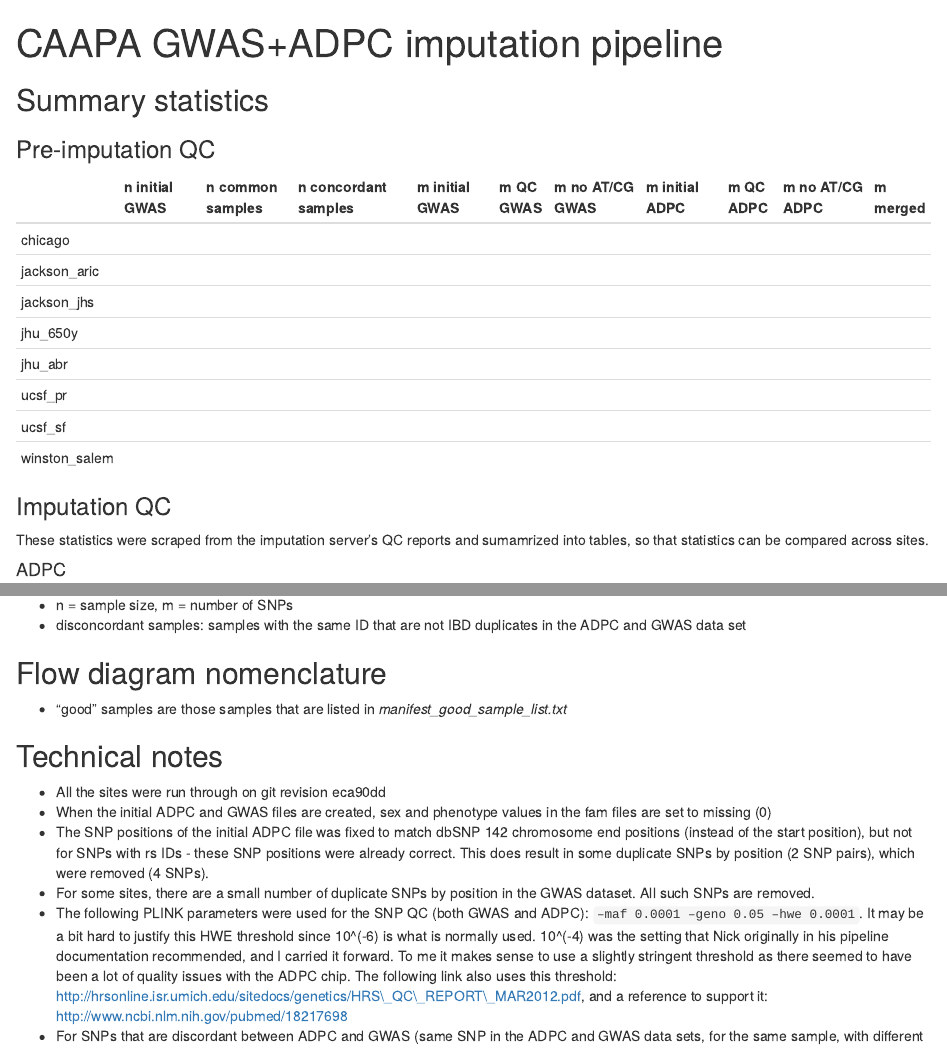
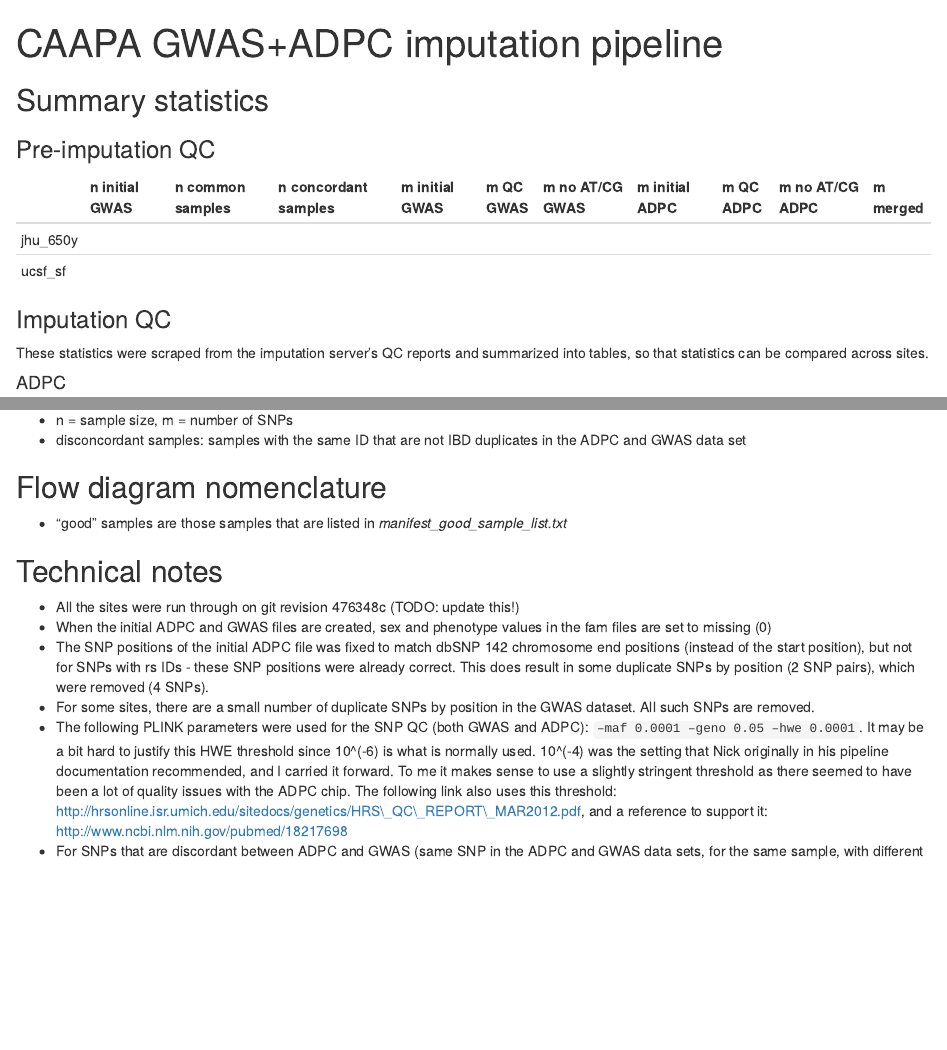
Before and after one commit to CAAPA/gwas_adpc_imputation_pipeline, an R Markdown document (report/imputation_pipeline.Rmd): the page in a window 1100 px wide, from its top, and a second part further down, joined at a grey line. Rendered offline with R 4.5, knitr and Pandoc, with nearby package versions; some code elsewhere in the file could not run offline.

Commit message:
Comitting where I am with QC scripts

```diff
--- a/report/functions.R
+++ b/report/functions.R
@@ -1,16 +1,21 @@
 library(stringr)
+library(ggplot2)
+library(reshape2)
 
-sites <- c("chicago",
-           #"detroit",
-           "jackson_aric",
-           "jackson_jhs",
-           "jhu_650y",
-           "jhu_abr",
-           #"jhu_bdos",
-           "ucsf_pr",
-           "ucsf_sf",
-           #"washington",
-           "winston_salem")
+# sites <- c("chicago",
+#            #"detroit",
+#            "jackson_aric",
+#            "jackson_jhs",
+#            "jhu_650y",
+#            "jhu_abr",
+#            "jhu_bdos",
+#            "ucsf_pr",
+#            "ucsf_sf",
+#            "washington",
+#            "winston_salem")
+
+sites <- c("jhu_650y",
+           "ucsf_sf")
 
 ###############################################################################
 getPreQCStatistics <- function () {
@@ -99,7 +104,7 @@ getImputationQCStatistics2 <- function (dataset) {
       stats <- read.table(stats.summ.file)[,2]
       nrs <- c(site, as.character(stats))
     } else {
-      nrs <- c(site, rep("", 7))
+      nrs <- c(site, rep("", 6))
     }
     out.frame <- rbind(out.frame, data.frame(t(nrs)))
   }
@@ -115,3 +120,117 @@ getImputationQCStatistics2 <- function (dataset) {
   return (out.frame)
 
 }
+
+###############################################################################
+getSNPsDeleted <- function() {
+
+  out.frame <- data.frame()
+
+  for (site in sites){
+    count.file <- paste0("../data/output/", site, "/imputed_qc/chr_snp_count.txt")
+    counts <- read.table(count.file, head=T, stringsAsFactors = F)
+    low_rsq_lt <-  formatC(sum(counts$low_rsq_lt), format="d", big.mark=",")
+    total_lt <- formatC(sum(counts$total_lt), format="d", big.mark=",")
+    prop_lt_deleted <- round(sum(counts$low_rsq_lt)/sum(counts$total_lt), 2)
+    low_rsq_gt <- formatC(sum(counts$low_rsq_gt), format="d", big.mark=",")
+    total_gt <- formatC(sum(counts$total_gt), format="d", big.mark=",")
+    prop_gt_deleted <- round(sum(counts$low_rsq_gt)/sum(counts$total_gt), 2)
+    total <- formatC(sum(counts$total), format="d", big.mark=",")
+    remain <- formatC(sum(counts$total) - sum(counts$low_rsq_lt) - sum(counts$low_rsq_gt), format="d", big.mark=",")
+    total_prop_deleted <- round((sum(counts$low_rsq_lt) + sum(counts$low_rsq_gt))/sum(counts$total),2)
+    out.frame <- rbind(out.frame,
+                       data.frame(site,
+                                  low_rsq_lt, total_lt, prop_lt_deleted,
+                                  low_rsq_gt, total_gt, prop_gt_deleted,
+                                  total, remain, total_prop_deleted))
+  }
+
+  names(out.frame) <- c("site",
+                        "m_rare_low_rsq", "m_rare", "prop_low_maf_del",
+                        "m_other_low_rsq", "m_other", "prop_other_del",
+                        "m_original", "m_remain", "prop_del")
+
+  return(out.frame)
+}
+
+###############################################################################
+#del.cat=lt/gt
+drawSNPsDeletedHeatMap <- function(del.cat) {
+
+  frame <- data.frame(rep(0,22))
+  for (site in sites){
+    count.file <- paste0("../data/output/", site, "/imputed_qc/chr_snp_count.txt")
+    counts <- read.table(count.file, head=T, stringsAsFactors = F)
+    counts <- counts[,names(counts) %in% c("chr", paste0("total_", del.cat), paste0("low_rsq_", del.cat))]
+    prop <- counts[,3]/counts[,2]
+    frame <- cbind(frame, data.frame(prop))
+  }
+
+  frame <- frame[,-1]
+  names(frame) <- sites
+  chr.names <- rownames(frame)
+  frame <- suppressMessages(melt(frame))
+  frame$chr <- chr.names
+  names(frame)[2] <- "proportion_deleted"
+  frame$chr <- factor(frame$chr, levels=as.character(1:22))
+
+  p <- ggplot(frame, aes(variable, chr)) +
+        geom_tile(aes(fill = proportion_deleted), colour = "white") +
+        scale_fill_gradient(low = "white", high = "steelblue") +
+        labs(x="")  +
+        theme_bw()
+
+  return(p)
+}
+
+
+###############################################################################
+getSNPsLargeFreqDiff <- function(compare.cols, threshold) {
+
+  frame <- data.frame()
+  for (site in sites){
+    file.prefix <- paste0("../data/output/", site, "/imputed_qc/freq_chr")
+     for (chr in 1:22) {
+      freq.file <- paste0(file.prefix, chr, ".txt")
+      freq <- read.table(freq.file, head=T, stringsAsFactors = F)
+      freq <- freq[,names(freq) %in% compare.cols]
+      freq$delta <- abs(freq[,1] - freq[,2])
+      total_exceed <- sum(freq$delta > threshold)
+      total <- dim(freq)[1]
+      proportion <- total_exceed/total
+      frame <- rbind(frame, data.frame(site, total_exceed, total, proportion, chr))
+    }
+  }
+
+  return(frame)
+}
+
+###############################################################################
+getGenomeFreqDiff <- function(frame) {
+
+  out.frame <- data.frame()
+
+  for (site in unique(frame$site)){
+    m_exceed <- sum(frame$total_exceed[frame$site == site])
+    m <- sum(frame$total[frame$site == site])
+    proportion_exceed <- round(m_exceed/m,4)
+    m_exceed <- formatC(m_exceed, format="d", big.mark=",")
+    m <- formatC(m, format="d", big.mark=",")
+    out.frame <- rbind(out.frame,
+                       data.frame(site, m_exceed, m, proportion_exceed))
+  }
+
+  return(out.frame)
+}
+
+###############################################################################
+drawFreqDiffHeatMap <- function(frame) {
+
+  p <- ggplot(frame, aes(site, chr)) +
+    geom_tile(aes(fill = proportion), colour = "white") +
+    scale_fill_gradient(low = "white", high = "steelblue") +
+    labs(x="")  +
+    theme_bw()
+
+  return(p)
+}
--- a/report/imputation_pipeline.Rmd
+++ b/report/imputation_pipeline.Rmd
@@ -14,7 +14,7 @@ knitr::kable(getPreQCStatistics(), align=c("l", rep("r",10)))
 
 ### Imputation QC
 
-These statistics were scraped from the imputation server's QC reports and sumamrized into tables, so that statistics can be compared across sites.
+These statistics were scraped from the imputation server's QC reports and summarized into tables, so that statistics can be compared across sites.
 
 #### ADPC
 
@@ -51,7 +98,7 @@ knitr::kable(getImputationQCStatistics2("imputation"), align=c("l", rep("r",6)))
 
 ## Technical notes
 
-- All the sites were run through on git revision eca90dd
+- All the sites were run through on git revision 476348c (TODO: update this!)
 - When the initial ADPC and GWAS files are created, sex and phenotype values in the fam files are set to missing (0)
 - The SNP positions of the initial ADPC file was fixed to match dbSNP 142 chromosome end positions (instead of the start position), but not for SNPs with rs IDs - these SNP positions were already correct. This does result in some duplicate SNPs by position (2 SNP pairs), which were removed (4 SNPs).
 - For some sites, there are a small number of duplicate SNPs by position in the GWAS dataset. All such SNPs are removed.
```
Also changed, not shown: report/check_missingness.Rmd (added, +37 -0 lines), report/imputation_pipeline.Rmd (59 more changed lines).
